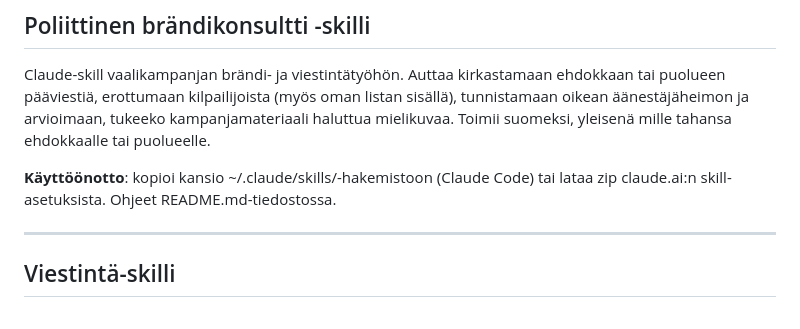
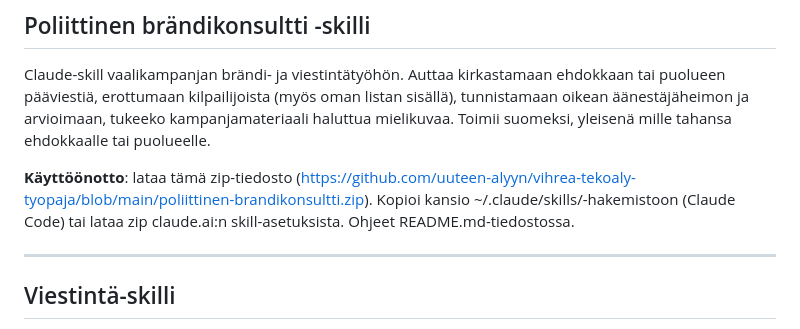
Before and after one commit to uuteen-alyyn/vihrea-tekoaly-tyopaja, a Markdown page: content.md, the part around the change. Rendered like a GitHub page.

```diff
--- a/content.md
+++ b/content.md
@@ -49,7 +49,7 @@ Tulossa pian
 
 Claude-skill vaalikampanjan brändi- ja viestintätyöhön. Auttaa kirkastamaan ehdokkaan tai puolueen pääviestiä, erottumaan kilpailijoista (myös oman listan sisällä), tunnistamaan oikean äänestäjäheimon ja arvioimaan, tukeeko kampanjamateriaali haluttua mielikuvaa. Toimii suomeksi, yleisenä mille tahansa ehdokkaalle tai puolueelle.
 
-**Käyttöönotto**: kopioi kansio ~/.claude/skills/-hakemistoon (Claude Code) tai lataa zip claude.ai:n skill-asetuksista. Ohjeet README.md-tiedostossa.
+**Käyttöönotto**: lataa tämä zip-tiedosto (https://github.com/uuteen-alyyn/vihrea-tekoaly-tyopaja/blob/main/poliittinen-brandikonsultti.zip). Kopioi kansio ~/.claude/skills/-hakemistoon (Claude Code) tai lataa zip claude.ai:n skill-asetuksista. Ohjeet README.md-tiedostossa.
 
 ---
 
```
